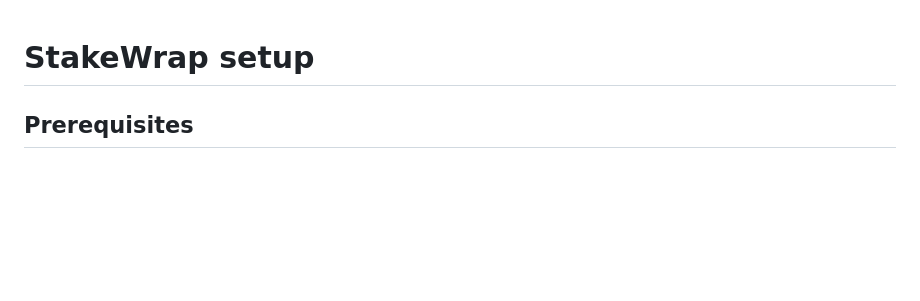
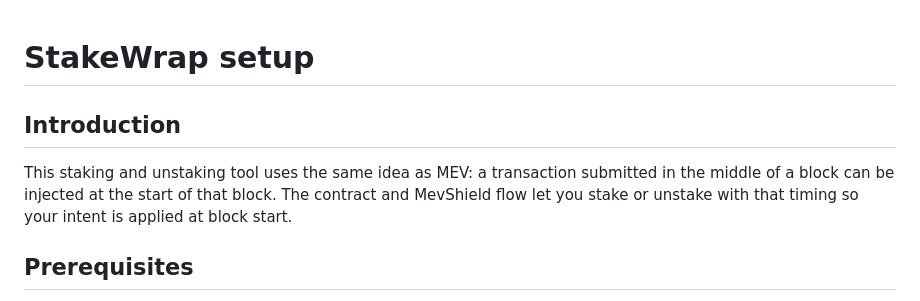
Before and after one commit to alpha-trading-com/evm-staking-v3, a Markdown page: README.md, the part around the change. Rendered like a GitHub page; blank space fills up the shorter version.

Commit message:
docs: enhance README.md with an introduction section explaining the staking and unstaking tool's functionality and its relation to MEV

```diff
--- a/README.md
+++ b/README.md
@@ -1,4 +1,9 @@
 # StakeWrap setup
+
+## Introduction
+
+This staking and unstaking tool uses the same idea as MEV: a transaction submitted in the middle of a block can be injected at the start of that block. The contract and MevShield flow let you stake or unstake with that timing so your intent is applied at block start.
+
 
 ## Prerequisites
 
```
